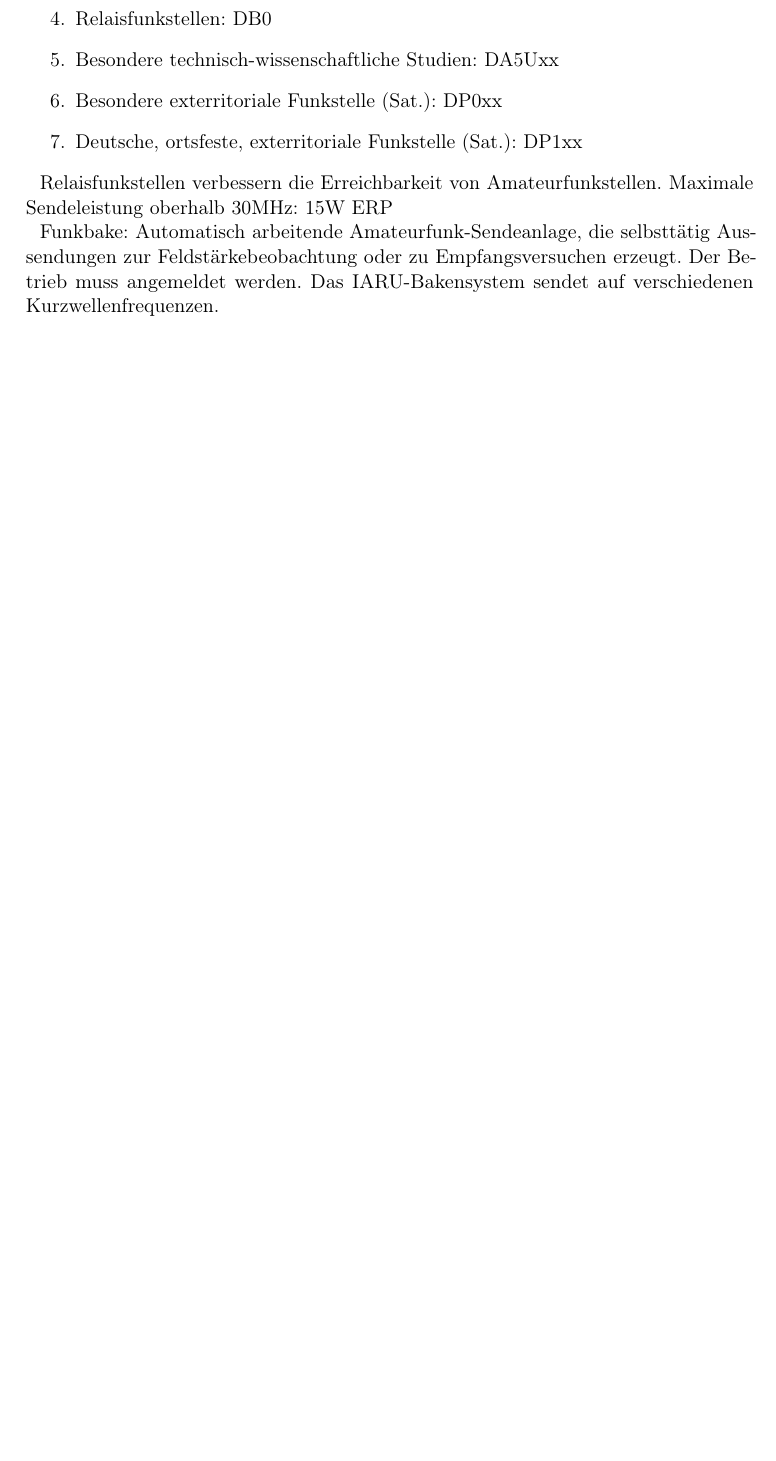
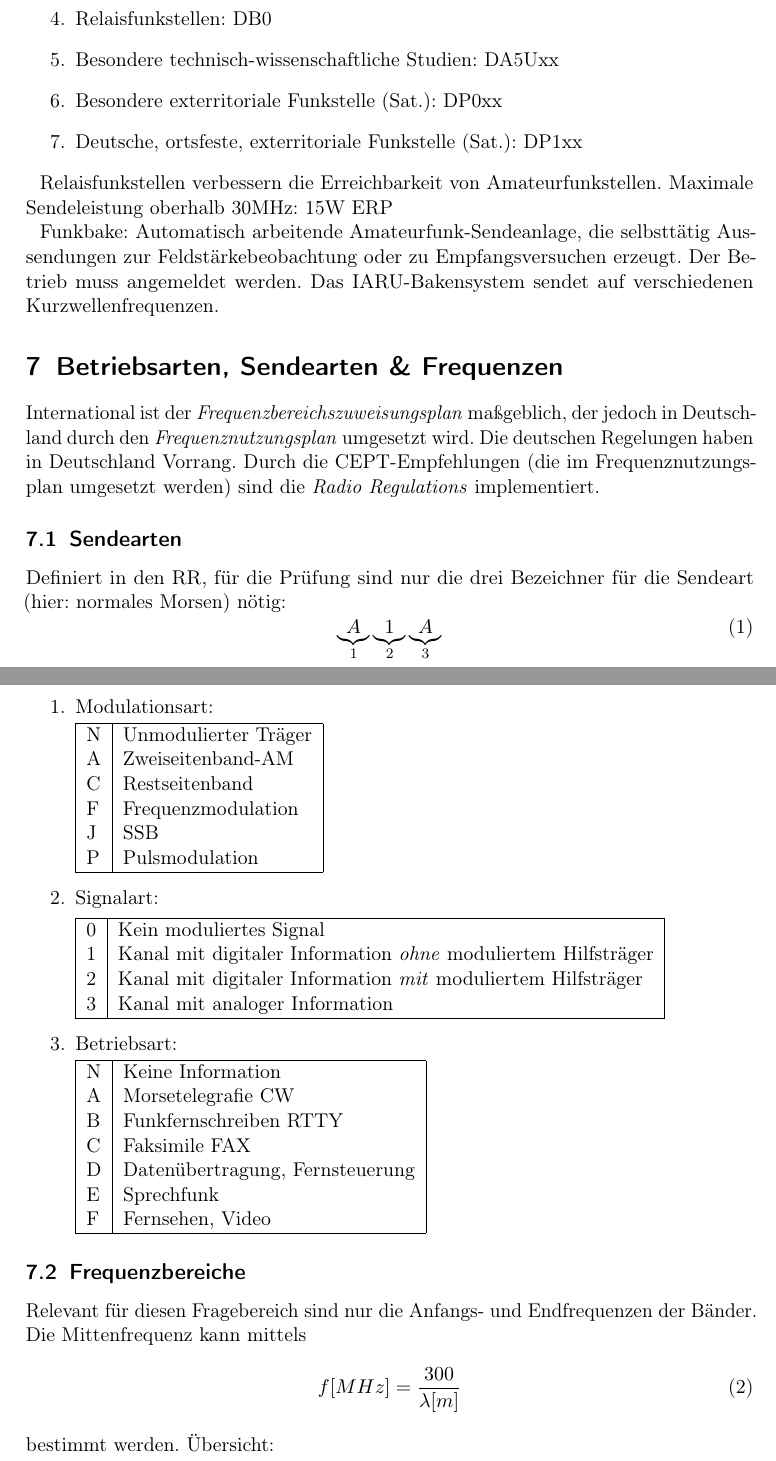
Before and after one commit to gonium/AFU-Vorschriften, a LaTeX document (main.tex): part of page 10 of 12 before the commit and two parts of pages 10 and 11 of 14 after it, the two joined at a grey line, cut so that both start at the same text, the shorter picture padded with empty space. The pictures show the PDF file main.pdf that the author committed with the source.

Commit message:
frequenzbereiche und betriebsarten

```diff
--- a/main.tex
+++ b/main.tex
@@ -658,4 +658,18 @@ selbsttätig Aussendungen zur Feldstärkebeobachtung oder zu
 Empfangsversuchen erzeugt. Der Betrieb muss angemeldet werden. Das
 IARU-Bakensystem sendet auf verschiedenen Kurzwellenfrequenzen.
 
+\section{Betriebsarten, Sendearten \& Frequenzen}\label{sec:betriebsartensendeartenfrequenzen}
 
+International ist der \emph{Frequenzbereichszuweisungsplan} maßgeblich,
+der jedoch in Deutschland durch den \emph{Frequenznutzungsplan}
+umgesetzt wird. Die deutschen Regelungen haben in Deutschland Vorrang.
+Durch die CEPT-Empfehlungen (die im Frequenznutzungsplan umgesetzt
+werden) sind die \emph{Radio Regulations} implementiert.
+
+\subsection{Sendearten}\label{sub:sendearten}
+Definiert in den RR, für die Prüfung sind nur die drei Bezeichner für
+die Sendeart (hier: normales Morsen) nötig:
+\begin{equation}
+  \underbrace{A}_{1} \underbrace{1}_{2} \underbrace{A}_{3}
+\end{equation}
+\begin{enumerate}
@@ -661,0 +688,13 @@ IARU-Bakensystem sendet auf verschiedenen Kurzwellenfrequenzen.
+  \item Signalart:
+
+      \begin{tabular}{|l|l|}
+        \hline
+        0 & Kein moduliertes Signal\\
+        1 & Kanal mit digitaler Information \emph{ohne}
+        moduliertem Hilfsträger\\
+        2 & Kanal mit digitaler Information \emph{mit}
+        moduliertem Hilfsträger\\
+        3 & Kanal mit analoger Information\\
+        \hline
+      \end{tabular}
+  \item Betriebsart:
@@ -661,0 +712,14 @@ IARU-Bakensystem sendet auf verschiedenen Kurzwellenfrequenzen.
+      \end{tabular}
+\end{enumerate}
+
+\subsection{Frequenzbereiche}\label{sub:frequenzbereiche}
+Relevant für diesen Fragebereich sind nur die Anfangs- und Endfrequenzen
+der Bänder. Die Mittenfrequenz kann mittels
+\begin{equation}
+  f[MHz] = \frac{300}{\lambda[m]}
+\end{equation}
+bestimmt werden. Übersicht:
+
+\begin{tabular}{|l|l|}
+        \hline
+        Band & Frequenzbereich \\
```
Also changed, not shown: main.pdf, main.tex (40 more changed lines).
